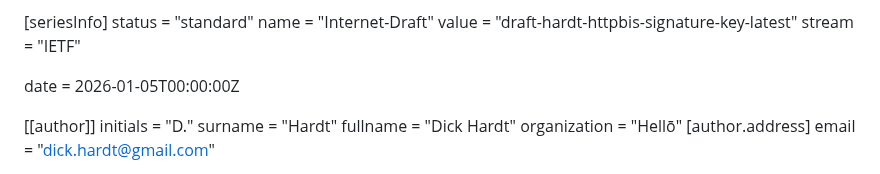
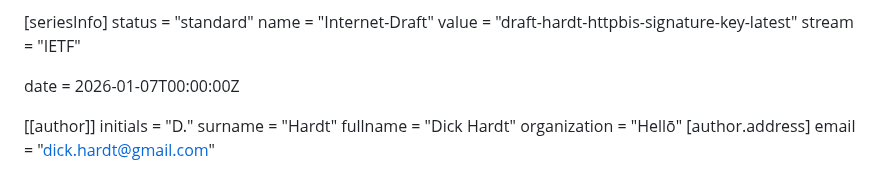
Before and after one commit to dickhardt/signature-key, a Markdown page: draft-hardt-httpbis-signature-key.md, the part around the change. GitHub-like rendering.

Commit message:
Update date for -00 publication

```diff
--- a/draft-hardt-httpbis-signature-key.md
+++ b/draft-hardt-httpbis-signature-key.md
@@ -12,7 +12,7 @@ name = "Internet-Draft"
 value = "draft-hardt-httpbis-signature-key-latest"
 stream = "IETF"
 
-date = 2026-01-05T00:00:00Z
+date = 2026-01-07T00:00:00Z
 
 [[author]]
 initials = "D."
```
